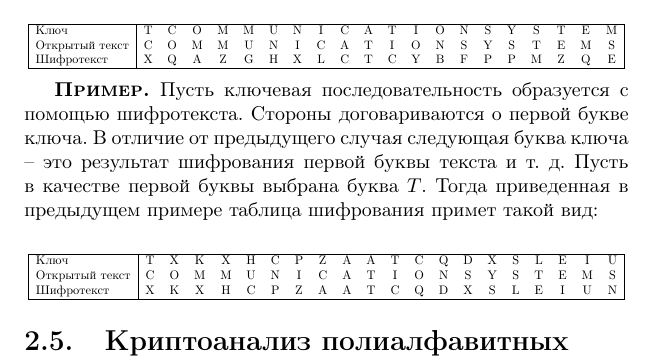
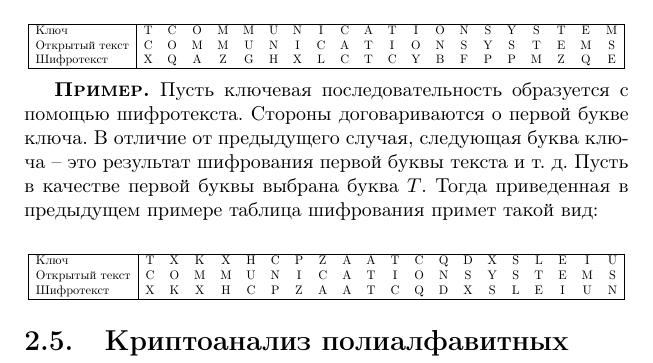
Before and after one commit to vlsergey/infosec, a LaTeX book (Information Security.tex, which reads vigeneres_chipher.tex): part of page 38 of 300, cut so that both start at the same text. Compiled offline with pdfLaTeX.

Commit message:
Update vigeneres_chipher.tex

```diff
--- a/vigeneres_chipher.tex
+++ b/vigeneres_chipher.tex
@@ -64,7 +64,7 @@
 \exampleend
 
 \example
-Пусть ключевая последовательность образуется с помощью шифротекста. Стороны договариваются о первой букве ключа. В отличие от предыдущего случая следующая буква ключа -- это результат
+Пусть ключевая последовательность образуется с помощью шифротекста. Стороны договариваются о первой букве ключа. В отличие от предыдущего случая, следующая буква ключа -- это результат
 шифрования первой буквы текста и т.~д. Пусть в качестве первой буквы выбрана буква  $T$. Тогда приведенная в предыдущем примере таблица шифрования примет такой вид:
 \begin{center} \resizebox{\textwidth}{!}{ \begin{tabular}{|l|*{20}c|}
     \hline
```
